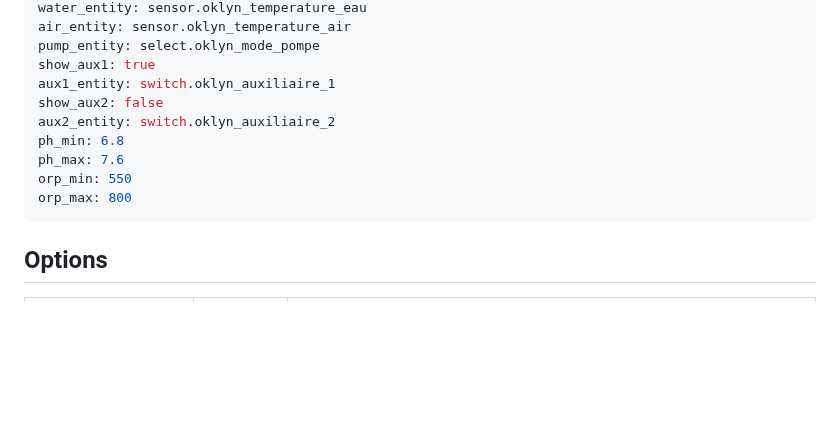
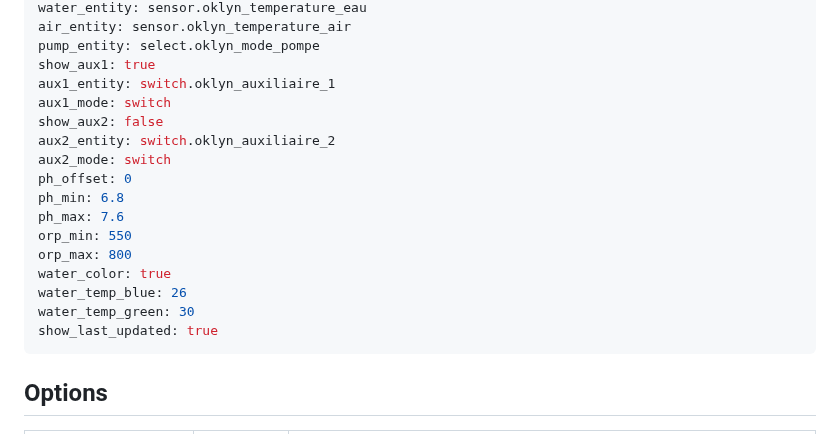
Before and after one commit to ADNPolymerase/oklyn-card, a Markdown page: README.md, the part around one of its changes. Drawn GitHub-style; blank space fills up the shorter version.

````diff
--- a/README.md
+++ b/README.md
@@ -50,12 +55,19 @@ air_entity: sensor.oklyn_temperature_air
 pump_entity: select.oklyn_mode_pompe
 show_aux1: true
 aux1_entity: switch.oklyn_auxiliaire_1
+aux1_mode: switch
 show_aux2: false
 aux2_entity: switch.oklyn_auxiliaire_2
+aux2_mode: switch
+ph_offset: 0
 ph_min: 6.8
 ph_max: 7.6
 orp_min: 550
 orp_max: 800
+water_color: true
+water_temp_blue: 26
+water_temp_green: 30
+show_last_updated: true
 ```
 
 ## Options
````
Also changed, not shown: other parts of README.md (+39 -20 lines), docs/card.png (added), 1 other file.
